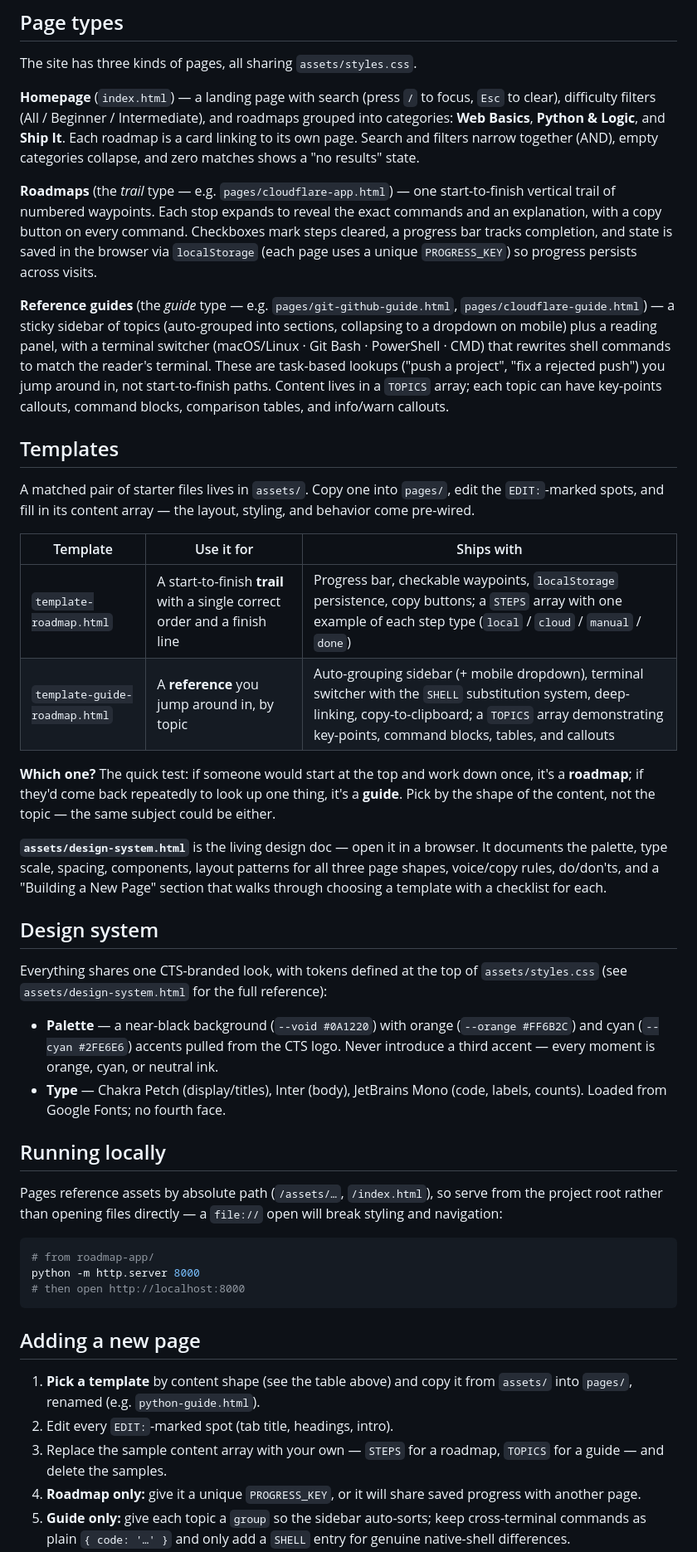
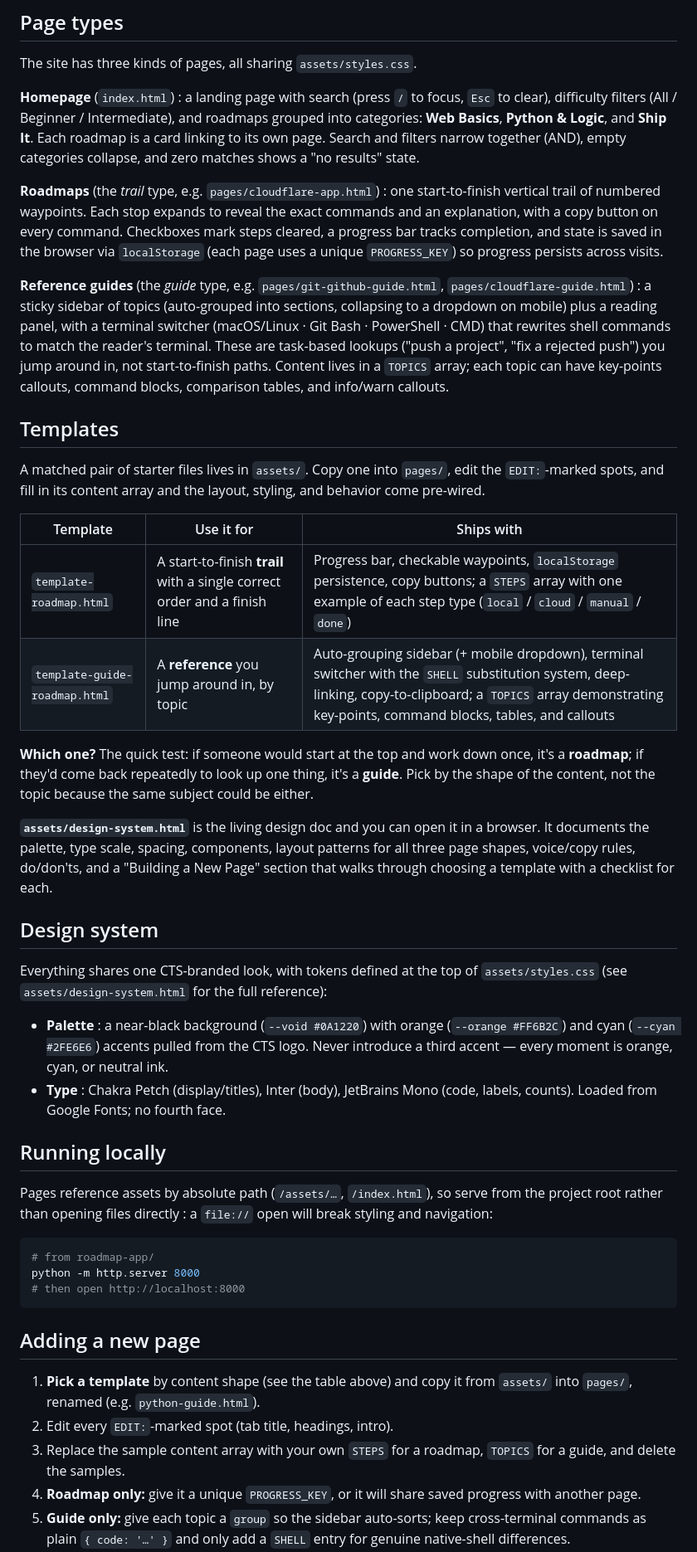
Before and after one commit to creativetechstudiocode/code-roadmap-app, a Markdown page: README.md, the part around one of its changes. Shown at 83% size. Drawn GitHub-style.

Commit message:
added readme information

````diff
--- a/README.md
+++ b/README.md
@@ -26,35 +26,35 @@ roadmap-app/
 
 The site has three kinds of pages, all sharing `assets/styles.css`.
 
-**Homepage** (`index.html`) — a landing page with search (press `/` to focus, `Esc` to clear), difficulty filters (All / Beginner / Intermediate), and roadmaps grouped into categories: **Web Basics**, **Python & Logic**, and **Ship It**. Each roadmap is a card linking to its own page. Search and filters narrow together (AND), empty categories collapse, and zero matches shows a "no results" state.
+**Homepage** (`index.html`) : a landing page with search (press `/` to focus, `Esc` to clear), difficulty filters (All / Beginner / Intermediate), and roadmaps grouped into categories: **Web Basics**, **Python & Logic**, and **Ship It**. Each roadmap is a card linking to its own page. Search and filters narrow together (AND), empty categories collapse, and zero matches shows a "no results" state.
 
-**Roadmaps** (the *trail* type — e.g. `pages/cloudflare-app.html`) — one start-to-finish vertical trail of numbered waypoints. Each stop expands to reveal the exact commands and an explanation, with a copy button on every command. Checkboxes mark steps cleared, a progress bar tracks completion, and state is saved in the browser via `localStorage` (each page uses a unique `PROGRESS_KEY`) so progress persists across visits.
+**Roadmaps** (the *trail* type, e.g. `pages/cloudflare-app.html`) : one start-to-finish vertical trail of numbered waypoints. Each stop expands to reveal the exact commands and an explanation, with a copy button on every command. Checkboxes mark steps cleared, a progress bar tracks completion, and state is saved in the browser via `localStorage` (each page uses a unique `PROGRESS_KEY`) so progress persists across visits.
 
-**Reference guides** (the *guide* type — e.g. `pages/git-github-guide.html`, `pages/cloudflare-guide.html`) — a sticky sidebar of topics (auto-grouped into sections, collapsing to a dropdown on mobile) plus a reading panel, with a terminal switcher (macOS/Linux · Git Bash · PowerShell · CMD) that rewrites shell commands to match the reader's terminal. These are task-based lookups ("push a project", "fix a rejected push") you jump around in, not start-to-finish paths. Content lives in a `TOPICS` array; each topic can have key-points callouts, command blocks, comparison tables, and info/warn callouts.
+**Reference guides** (the *guide* type, e.g. `pages/git-github-guide.html`, `pages/cloudflare-guide.html`) : a sticky sidebar of topics (auto-grouped into sections, collapsing to a dropdown on mobile) plus a reading panel, with a terminal switcher (macOS/Linux · Git Bash · PowerShell · CMD) that rewrites shell commands to match the reader's terminal. These are task-based lookups ("push a project", "fix a rejected push") you jump around in, not start-to-finish paths. Content lives in a `TOPICS` array; each topic can have key-points callouts, command blocks, comparison tables, and info/warn callouts.
 
 ## Templates
 
-A matched pair of starter files lives in `assets/`. Copy one into `pages/`, edit the `EDIT:`-marked spots, and fill in its content array — the layout, styling, and behavior come pre-wired.
+A matched pair of starter files lives in `assets/`. Copy one into `pages/`, edit the `EDIT:`-marked spots, and fill in its content array and the layout, styling, and behavior come pre-wired.
 
 | Template | Use it for | Ships with |
 |----------|-----------|------------|
 | `template-roadmap.html` | A start-to-finish **trail** with a single correct order and a finish line | Progress bar, checkable waypoints, `localStorage` persistence, copy buttons; a `STEPS` array with one example of each step type (`local` / `cloud` / `manual` / `done`) |
 | `template-guide-roadmap.html` | A **reference** you jump around in, by topic | Auto-grouping sidebar (+ mobile dropdown), terminal switcher with the `SHELL` substitution system, deep-linking, copy-to-clipboard; a `TOPICS` array demonstrating key-points, command blocks, tables, and callouts |
 
-**Which one?** The quick test: if someone would start at the top and work down once, it's a **roadmap**; if they'd come back repeatedly to look up one thing, it's a **guide**. Pick by the shape of the content, not the topic — the same subject could be either.
+**Which one?** The quick test: if someone would start at the top and work down once, it's a **roadmap**; if they'd come back repeatedly to look up one thing, it's a **guide**. Pick by the shape of the content, not the topic because the same subject could be either.
 
-**`assets/design-system.html`** is the living design doc — open it in a browser. It documents the palette, type scale, spacing, components, layout patterns for all three page shapes, voice/copy rules, do/don'ts, and a "Building a New Page" section that walks through choosing a template with a checklist for each.
+**`assets/design-system.html`** is the living design doc and you can open it in a browser. It documents the palette, type scale, spacing, components, layout patterns for all three page shapes, voice/copy rules, do/don'ts, and a "Building a New Page" section that walks through choosing a template with a checklist for each.
 
 ## Design system
 
 Everything shares one CTS-branded look, with tokens defined at the top of `assets/styles.css` (see `assets/design-system.html` for the full reference):
 
-- **Palette** — a near-black background (`--void #0A1220`) with orange (`--orange #FF6B2C`) and cyan (`--cyan #2FE6E6`) accents pulled from the CTS logo. Never introduce a third accent — every moment is orange, cyan, or neutral ink.
-- **Type** — Chakra Petch (display/titles), Inter (body), JetBrains Mono (code, labels, counts). Loaded from Google Fonts; no fourth face.
+- **Palette** : a near-black background (`--void #0A1220`) with orange (`--orange #FF6B2C`) and cyan (`--cyan #2FE6E6`) accents pulled from the CTS logo. Never introduce a third accent — every moment is orange, cyan, or neutral ink.
+- **Type** : Chakra Petch (display/titles), Inter (body), JetBrains Mono (code, labels, counts). Loaded from Google Fonts; no fourth face.
 
 ## Running locally
 
-Pages reference assets by absolute path (`/assets/…`, `/index.html`), so serve from the project root rather than opening files directly — a `file://` open will break styling and navigation:
+Pages reference assets by absolute path (`/assets/…`, `/index.html`), so serve from the project root rather than opening files directly : a `file://` open will break styling and navigation:
 
 ```bash
 # from roadmap-app/
@@ -66,6 +66,6 @@ python -m http.server 8000
 
 1. **Pick a template** by content shape (see the table above) and copy it from `assets/` into `pages/`, renamed (e.g. `python-guide.html`).
 2. Edit every `EDIT:`-marked spot (tab title, headings, intro).
-3. Replace the sample content array with your own — `STEPS` for a roadmap, `TOPICS` for a guide — and delete the samples.
+3. Replace the sample content array with your own `STEPS` for a roadmap, `TOPICS` for a guide, and delete the samples.
 4. **Roadmap only:** give it a unique `PROGRESS_KEY`, or it will share saved progress with another page.
 5. **Guide only:** give each topic a `group` so the sidebar auto-sorts; keep cross-terminal commands as plain `{ code: '…' }` and only add a `SHELL` entry for genuine native-shell differences.
````
Also changed, not shown: other parts of README.md (+2 -2 lines).
